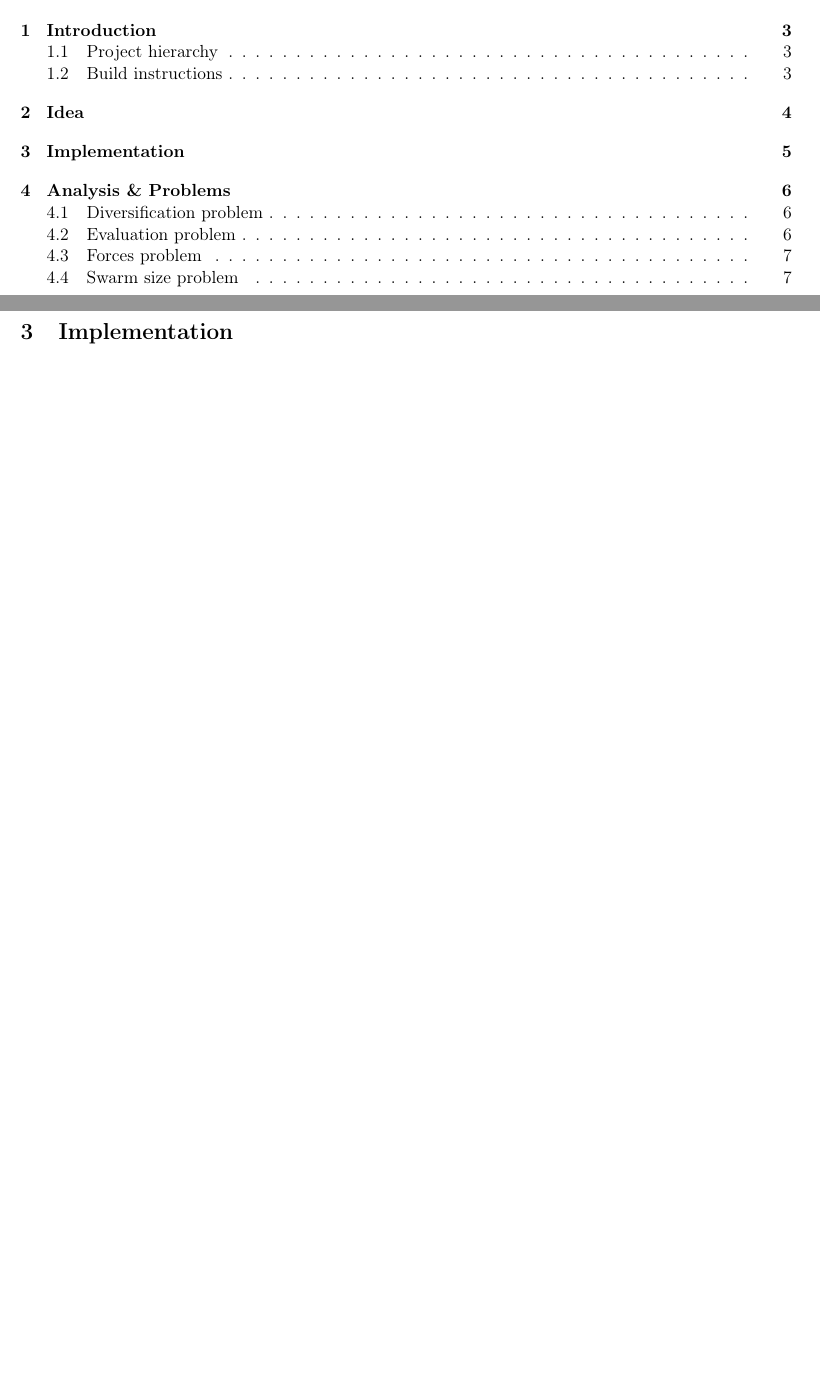
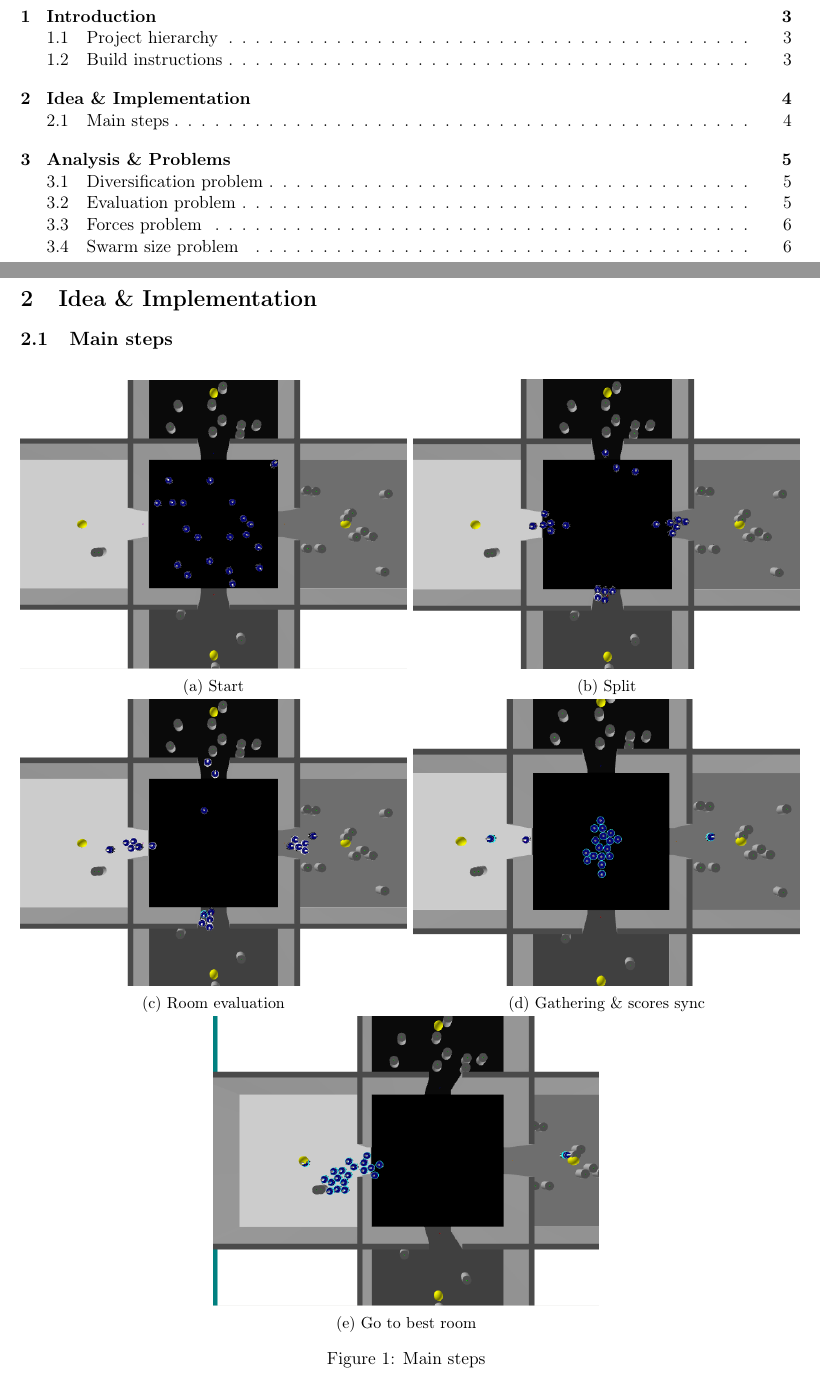
Before and after one commit to obsiwitch/eduinfoh414, a LaTeX document (report/main.tex, which reads report/idea.tex, report/implementation.tex): two parts of pages 2 and 5 of 7 before the commit and two parts of pages 2 and 4 of 6 after it, joined at a grey line, cut so that both start at the same text, the shorter picture padded with empty space. Compiled offline with pdfLaTeX.

Commit message:
report - Idea & Implementation - Main steps

```diff
--- a/report/idea.tex
+++ b/report/idea.tex
@@ -1,4 +1,35 @@
-\section{Idea}
-% TODO
+\section{Idea \& Implementation}
 
+\subsection{Main steps}
+
+\begin{figure}[h!]
+        \centering
+        \begin{subfigure}[b]{0.5\textwidth}
+            \includegraphics[width=\textwidth]{images/1_start.png}
+            \caption{Start}
+        \end{subfigure}%
+        ~
+        \begin{subfigure}[b]{0.5\textwidth}
+            \includegraphics[width=\textwidth]{images/2_split.png}
+            \caption{Split}
+        \end{subfigure}
+        \hfill
+        \begin{subfigure}[b]{0.5\textwidth}
+            \includegraphics[width=\textwidth]{images/3_evaluate.png}
+            \caption{Room evaluation}
+        \end{subfigure}%
+        ~
+        \begin{subfigure}[b]{0.5\textwidth}
+            \includegraphics[width=\textwidth]{images/4_sync.png}
+            \caption{Gathering \& scores sync}
+        \end{subfigure}
+        \hfill
+        \begin{subfigure}[b]{0.5\textwidth}
+            \includegraphics[width=\textwidth]{images/5_best.png}
+            \caption{Go to best room}
+        \end{subfigure}
+        \caption{Main steps}\label{fig:steps}
+\end{figure}
+
+% TODO screenshots steps
 \newpage
--- a/report/implementation.tex
+++ /dev/null
@@ -1,4 +0,0 @@
-\section{Implementation}
-% TODO
-
-\newpage
```
Also changed, not shown: report/main.tex (+0 -1 lines).
